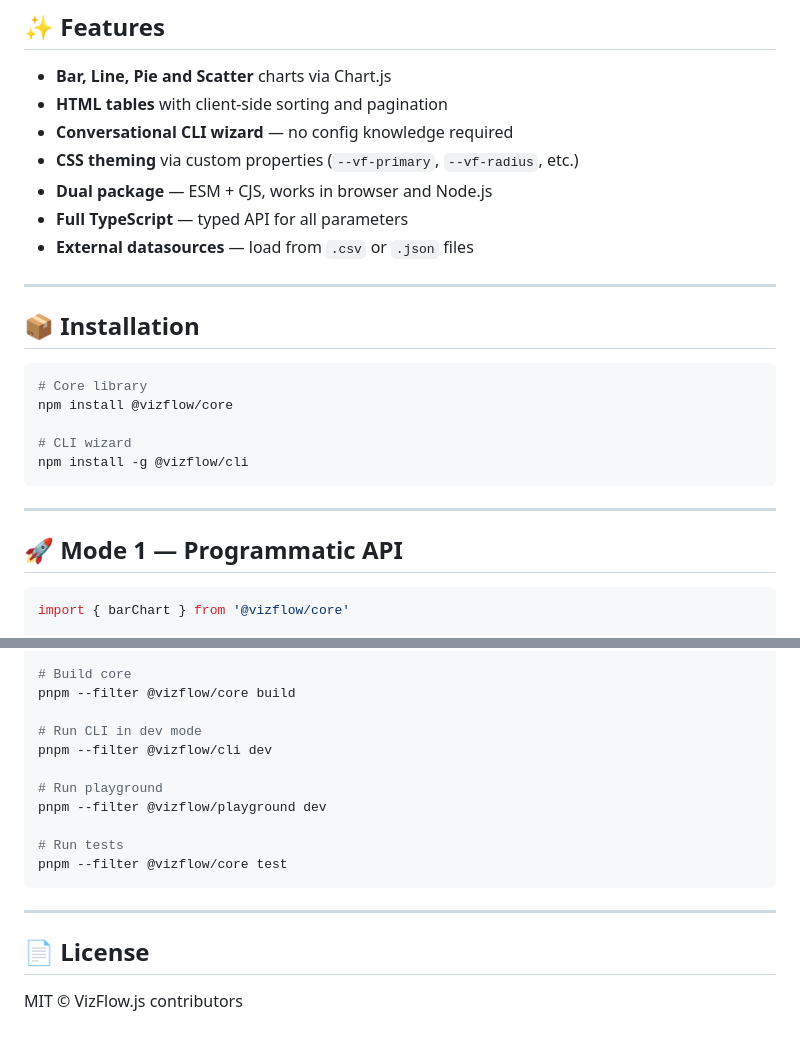
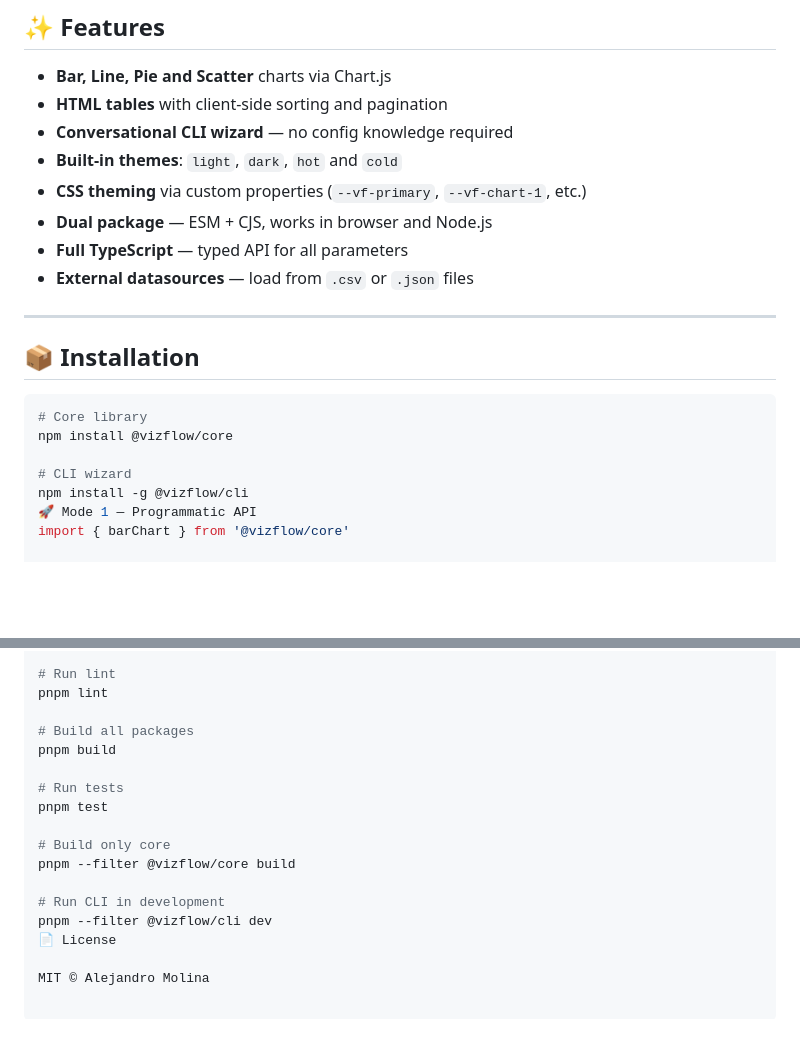
Before and after one commit to smolina-2021528/vizflow, a Markdown page: README.md, 2 parts joined by grey strips. GitHub-like rendering; blank space fills up the shorter version.

````diff
--- a/README.md
+++ b/README.md
@@ -12,7 +12,8 @@
 - **Bar, Line, Pie and Scatter** charts via Chart.js
 - **HTML tables** with client-side sorting and pagination
 - **Conversational CLI wizard** — no config knowledge required
-- **CSS theming** via custom properties (`--vf-primary`, `--vf-radius`, etc.)
+- **Built-in themes**: `light`, `dark`, `hot` and `cold`
+- **CSS theming** via custom properties (`--vf-primary`, `--vf-chart-1`, etc.)
 - **Dual package** — ESM + CJS, works in browser and Node.js
 - **Full TypeScript** — typed API for all parameters
 - **External datasources** — load from `.csv` or `.json` files
@@ -27,13 +28,7 @@ npm install @vizflow/core
 
 # CLI wizard
 npm install -g @vizflow/cli
-```
-
----
-
-## 🚀 Mode 1 — Programmatic API
-
-```typescript
+🚀 Mode 1 — Programmatic API
 import { barChart } from '@vizflow/core'
 
 const output = barChart({
@@ -244,21 +224,20 @@ vizflow/
 # Install dependencies
 pnpm install
 
-# Build core
+# Run lint
+pnpm lint
+
+# Build all packages
+pnpm build
+
+# Run tests
+pnpm test
+
+# Build only core
 pnpm --filter @vizflow/core build
 
-# Run CLI in dev mode
+# Run CLI in development
 pnpm --filter @vizflow/cli dev
+📄 License
 
-# Run playground
-pnpm --filter @vizflow/playground dev
-
-# Run tests
-pnpm --filter @vizflow/core test
-```
-
----
-
-## 📄 License
-
-MIT © VizFlow.js contributors
+MIT © Alejandro Molina
````
Also changed, not shown: other parts of README.md (+98 -113 lines).
